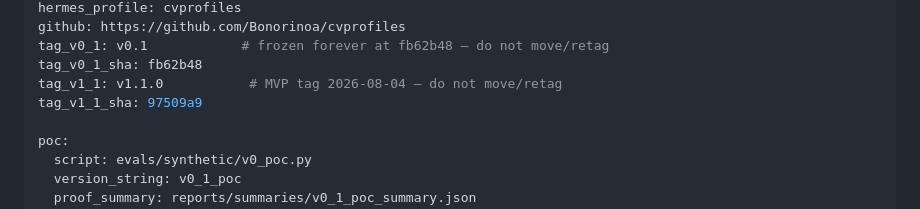
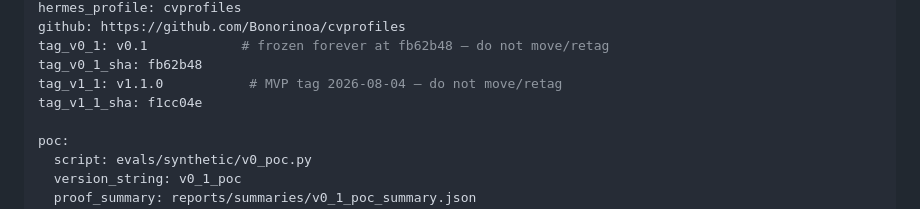
Before and after one commit to Bonorinoa/cvprofiles, a Markdown page: docs/PROJECT_MANIFEST.md, the part around the change. Drawn GitHub-style.

Commit message:
docs: record v1.1.0 tag sha in manifest

```diff
--- a/docs/PROJECT_MANIFEST.md
+++ b/docs/PROJECT_MANIFEST.md
@@ -15,7 +15,7 @@ github: https://github.com/Bonorinoa/cvprofiles
 tag_v0_1: v0.1            # frozen forever at fb62b48 — do not move/retag
 tag_v0_1_sha: fb62b48
 tag_v1_1: v1.1.0           # MVP tag 2026-08-04 — do not move/retag
-tag_v1_1_sha: 97509a9
+tag_v1_1_sha: f1cc04e
 
 poc:
   script: evals/synthetic/v0_poc.py
```
